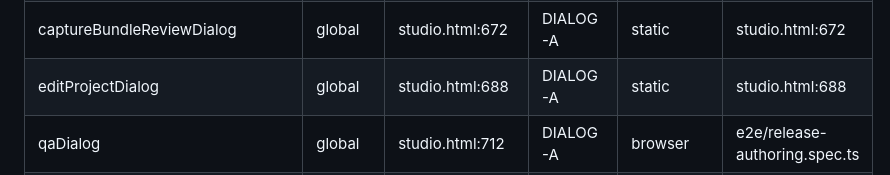
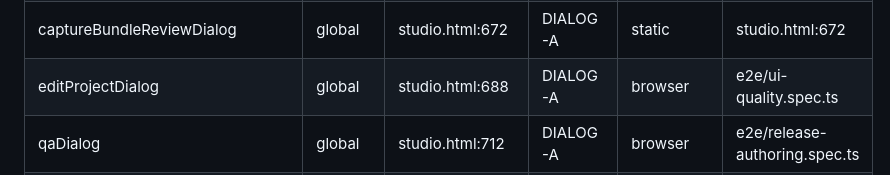
Before and after one commit to Whyme-Labs/spatial-platform-demo, a Markdown page: docs/verification/user-facing-inventory.md, the part around one of its changes. Rendered like a GitHub page.

Commit message:
docs(ui): refresh user-facing inventory

```diff
--- a/docs/verification/user-facing-inventory.md
+++ b/docs/verification/user-facing-inventory.md
@@ -559,7 +559,7 @@ Every inventory row names a policy; that reference is part of the row's acceptan
 | uploadDialog | global | studio.html:591 | DIALOG-A | static | studio.html:591 |
 | captureBundleDialog | global | studio.html:620 | DIALOG-A | browser | e2e/ui-quality.spec.ts |
 | captureBundleReviewDialog | global | studio.html:672 | DIALOG-A | static | studio.html:672 |
-| editProjectDialog | global | studio.html:688 | DIALOG-A | static | studio.html:688 |
+| editProjectDialog | global | studio.html:688 | DIALOG-A | browser | e2e/ui-quality.spec.ts |
 | qaDialog | global | studio.html:712 | DIALOG-A | browser | e2e/release-authoring.spec.ts |
 | releaseDialog | global | studio.html:730 | DIALOG-A | browser | e2e/release-authoring.spec.ts |
 | askDialog | global | studio.html:785 | DIALOG-A | browser | e2e/release-authoring.spec.ts |
```
Also changed, not shown: other parts of docs/verification/user-facing-inventory.md (+121 -121 lines).
